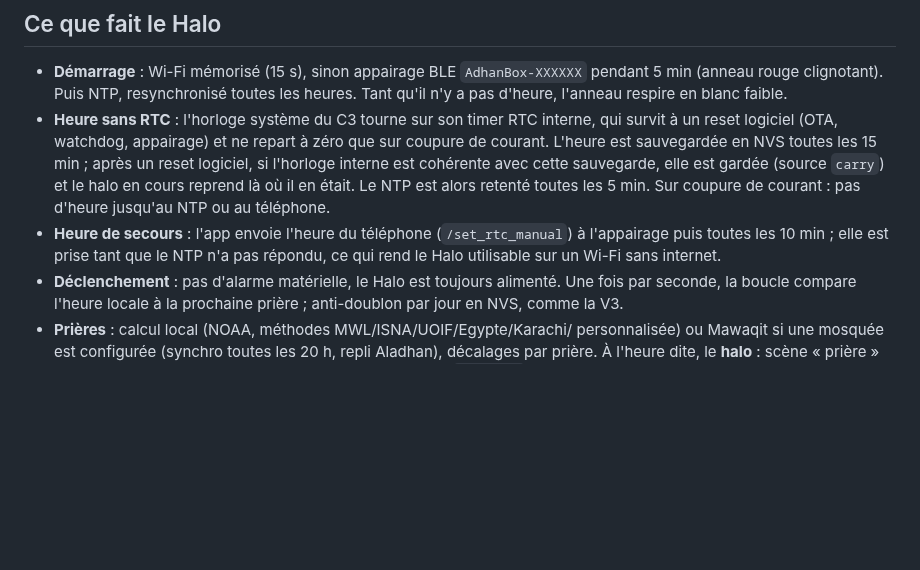
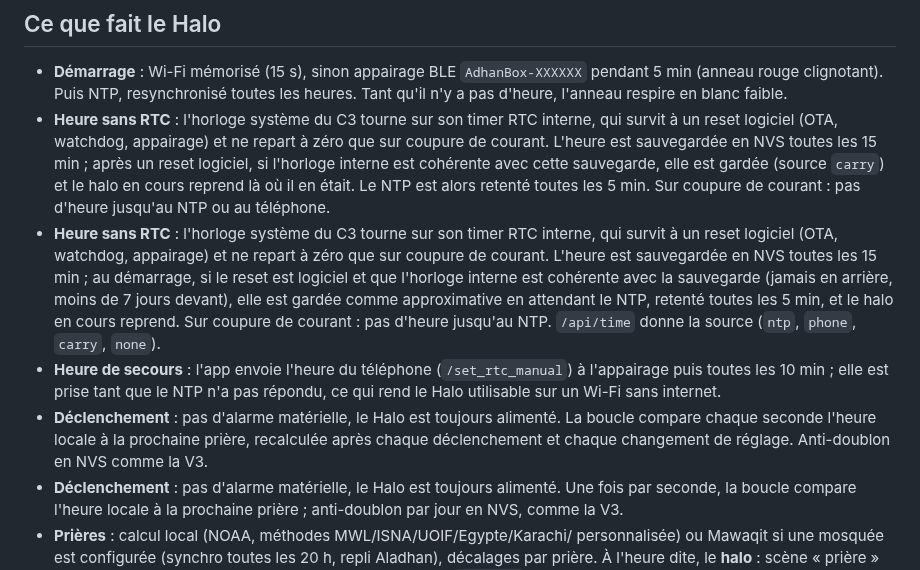
Before and after one commit to adelhanifiOne/adhanbox, a Markdown page: halo/firmware/README.md, the part around the change. GitHub-like rendering; blank space fills up the shorter version.

Commit message:
Halo : heure reprise de l'horloge interne apres un reset logiciel
Sans RTC, l'horloge systeme du C3 survit a un reset logiciel. L'heure est
sauvegardee en NVS toutes les 15 min ; au demarrage, si esp_reset_reason
indique un reset logiciel et que l'horloge est coherente avec la sauvegarde,
elle est gardee comme approximative (NTP retente toutes les 5 min) et le halo
en cours, memorise en RAM RTC, reprend. Sur coupure de courant, l'horloge est
jetee. /api/time et /api/halo/status annoncent la source.

Co-Authored-By: Claude Fable 5.1 <noreply@anthropic.com>
Claude-Session: https://claude.ai/code/session_01SNPQwHsom9CDZgPKnLmdyX

```diff
--- a/halo/firmware/README.md
+++ b/halo/firmware/README.md
@@ -52,9 +52,22 @@ Ensuite l'OTA par l'app (`/ota/upload`) ou ArduinoOTA (`espota.py`) suffit.
   halo en cours reprend là où il en était. Le NTP est alors retenté toutes
   les 5 min. Sur coupure de courant : pas d'heure jusqu'au NTP ou au
   téléphone.
+- **Heure sans RTC** : l'horloge système du C3 tourne sur son timer RTC
+  interne, qui survit à un reset logiciel (OTA, watchdog, appairage) et ne
+  repart à zéro que sur coupure de courant. L'heure est sauvegardée en NVS
+  toutes les 15 min ; au démarrage, si le reset est logiciel et que l'horloge
+  interne est cohérente avec la sauvegarde (jamais en arrière, moins de 7
+  jours devant), elle est gardée comme approximative en attendant le NTP,
+  retenté toutes les 5 min, et le halo en cours reprend. Sur coupure de
+  courant : pas d'heure jusqu'au NTP. `/api/time` donne la source (`ntp`,
+  `phone`, `carry`, `none`).
 - **Heure de secours** : l'app envoie l'heure du téléphone (`/set_rtc_manual`)
   à l'appairage puis toutes les 10 min ; elle est prise tant que le NTP n'a
   pas répondu, ce qui rend le Halo utilisable sur un Wi-Fi sans internet.
+- **Déclenchement** : pas d'alarme matérielle, le Halo est toujours alimenté.
+  La boucle compare chaque seconde l'heure locale à la prochaine prière,
+  recalculée après chaque déclenchement et chaque changement de réglage.
+  Anti-doublon en NVS comme la V3.
 - **Déclenchement** : pas d'alarme matérielle, le Halo est toujours alimenté.
   Une fois par seconde, la boucle compare l'heure locale à la prochaine
   prière ; anti-doublon par jour en NVS, comme la V3.
```
